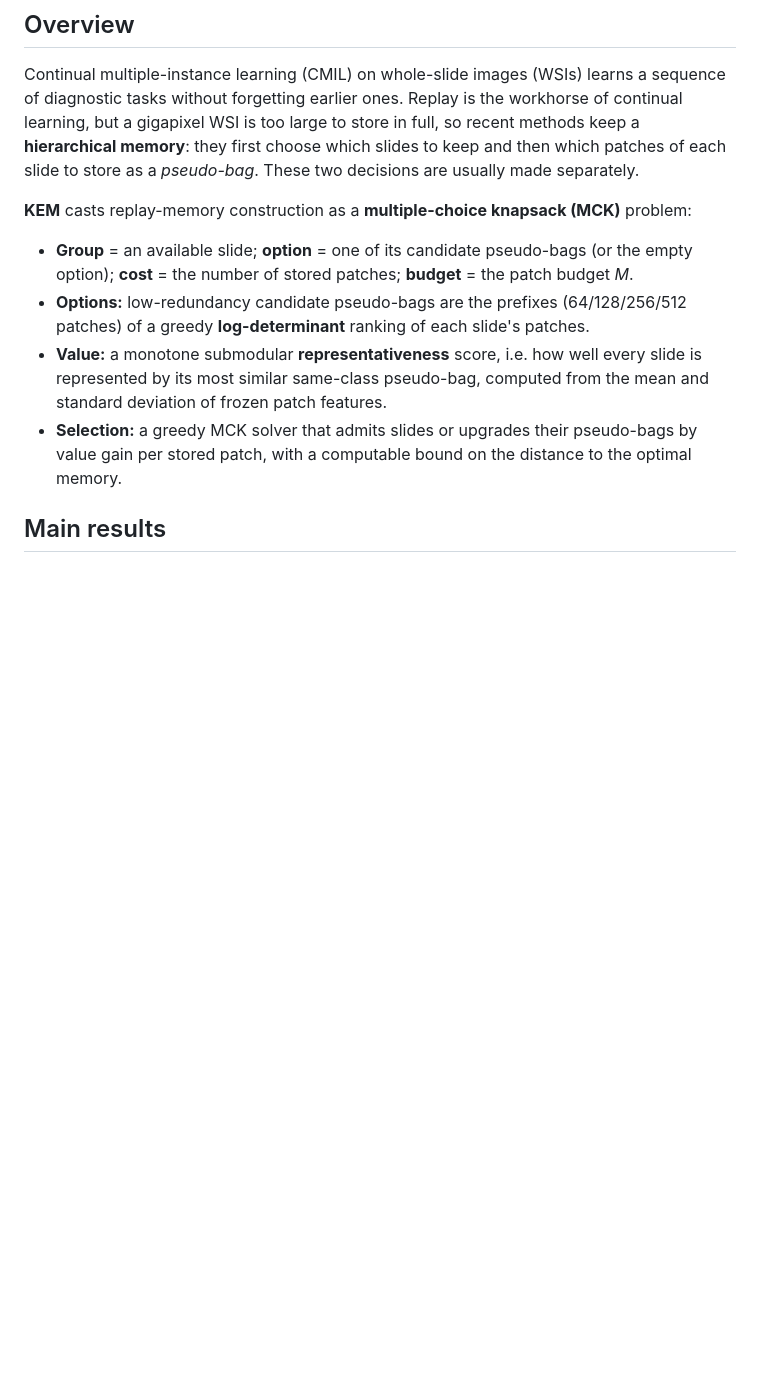
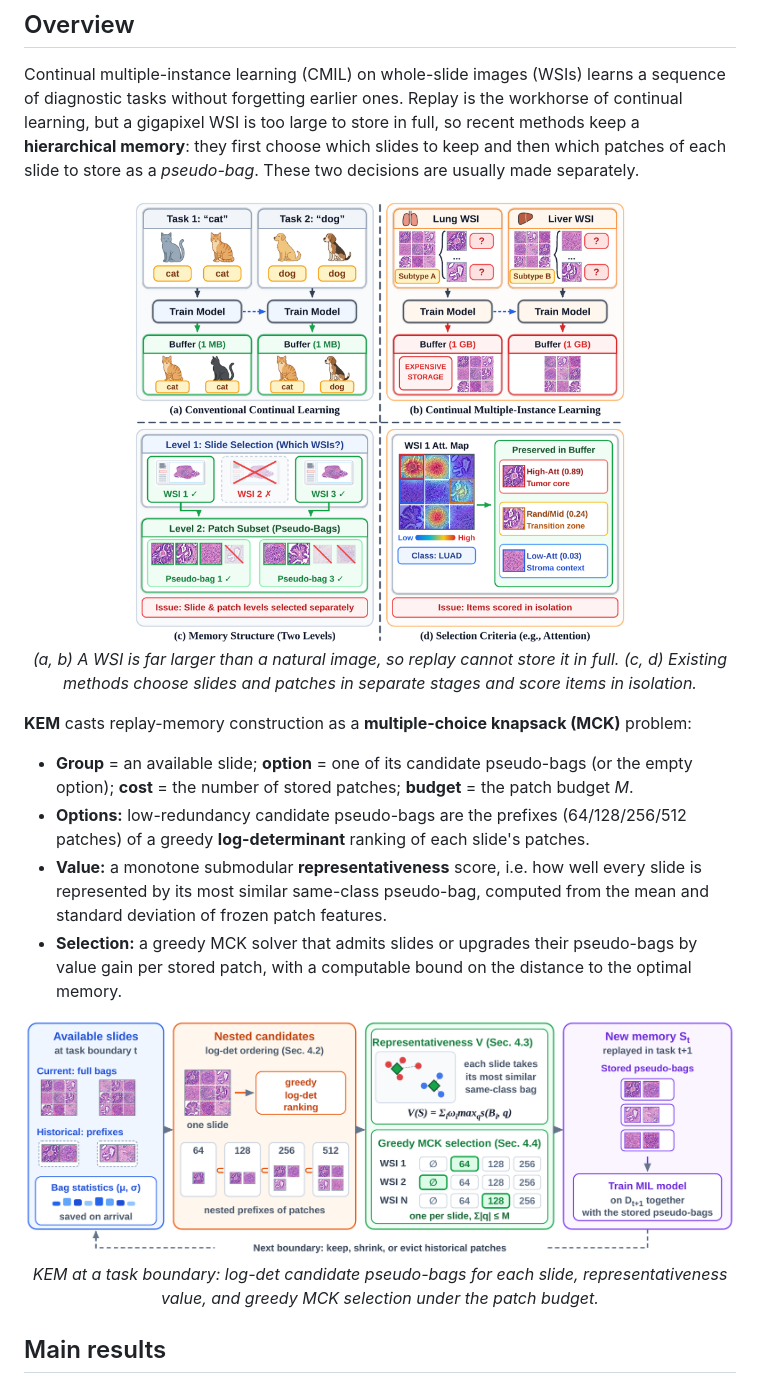
Before and after one commit to tAnGjIa520/KEM, a Markdown page: README.md, the part around one of its changes. GitHub-like rendering; pictures changed too: assets/motivation.png (added); blank space fills up the shorter version.

```diff
--- a/README.md
+++ b/README.md
@@ -17,12 +15,22 @@ forgetting earlier ones. Replay is the workhorse of continual learning, but a gi
 so recent methods keep a **hierarchical memory**: they first choose which slides to keep and then which patches of each
 slide to store as a *pseudo-bag*. These two decisions are usually made separately.
 
+<p align="center">
+  <img src="assets/motivation.png" width="70%" alt="Motivation">
+  <br><em>(a, b) A WSI is far larger than a natural image, so replay cannot store it in full. (c, d) Existing methods choose slides and patches in separate stages and score items in isolation.</em>
+</p>
+
 **KEM** casts replay-memory construction as a **multiple-choice knapsack (MCK)** problem:
 
 - **Group** = an available slide; **option** = one of its candidate pseudo-bags (or the empty option); **cost** = the number of stored patches; **budget** = the patch budget *M*.
 - **Options:** low-redundancy candidate pseudo-bags are the prefixes (64/128/256/512 patches) of a greedy **log-determinant** ranking of each slide's patches.
 - **Value:** a monotone submodular **representativeness** score, i.e. how well every slide is represented by its most similar same-class pseudo-bag, computed from the mean and standard deviation of frozen patch features.
 - **Selection:** a greedy MCK solver that admits slides or upgrades their pseudo-bags by value gain per stored patch, with a computable bound on the distance to the optimal memory.
+
+<p align="center">
+  <img src="assets/overview.png" width="100%" alt="Overview of KEM">
+  <br><em>KEM at a task boundary: log-det candidate pseudo-bags for each slide, representativeness value, and greedy MCK selection under the patch budget.</em>
+</p>
 
 ## Main results
 
```
Also changed, not shown: other parts of README.md (+18 -6 lines), assets/attention.png (added), assets/cover.png (added), assets/mck.png (added), assets/optimality_gap.png (added), assets/saturation.png (added).
